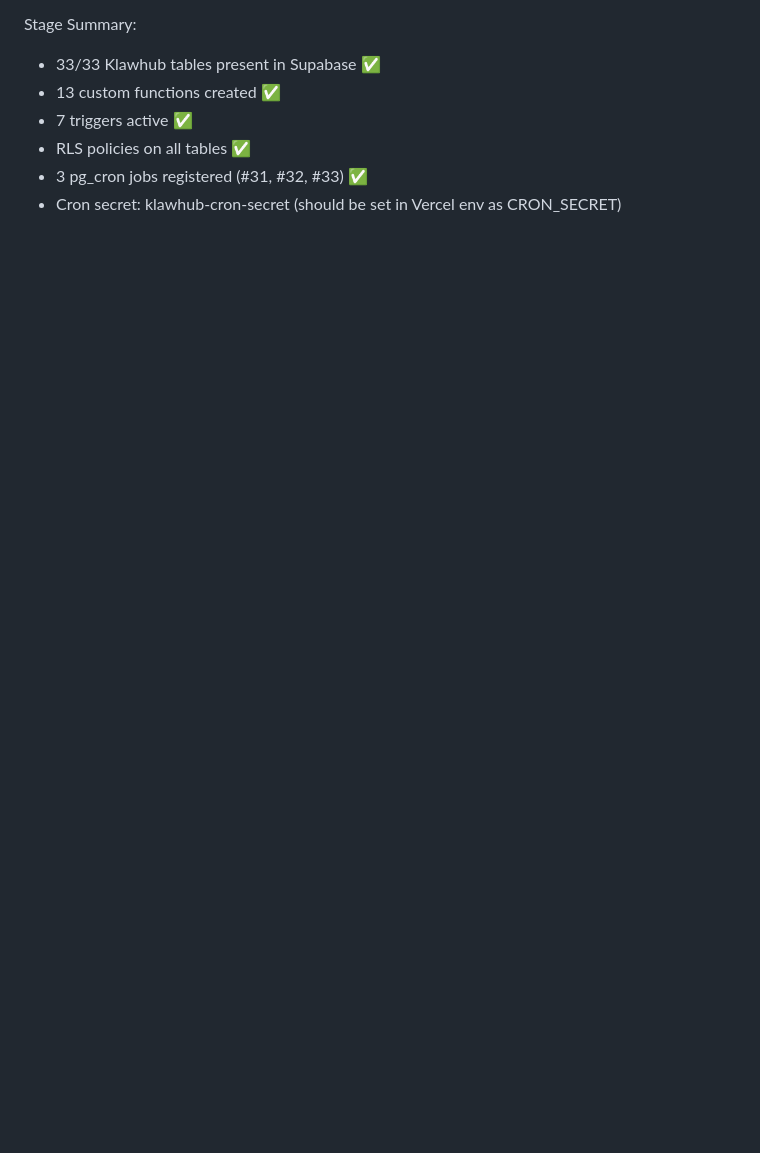
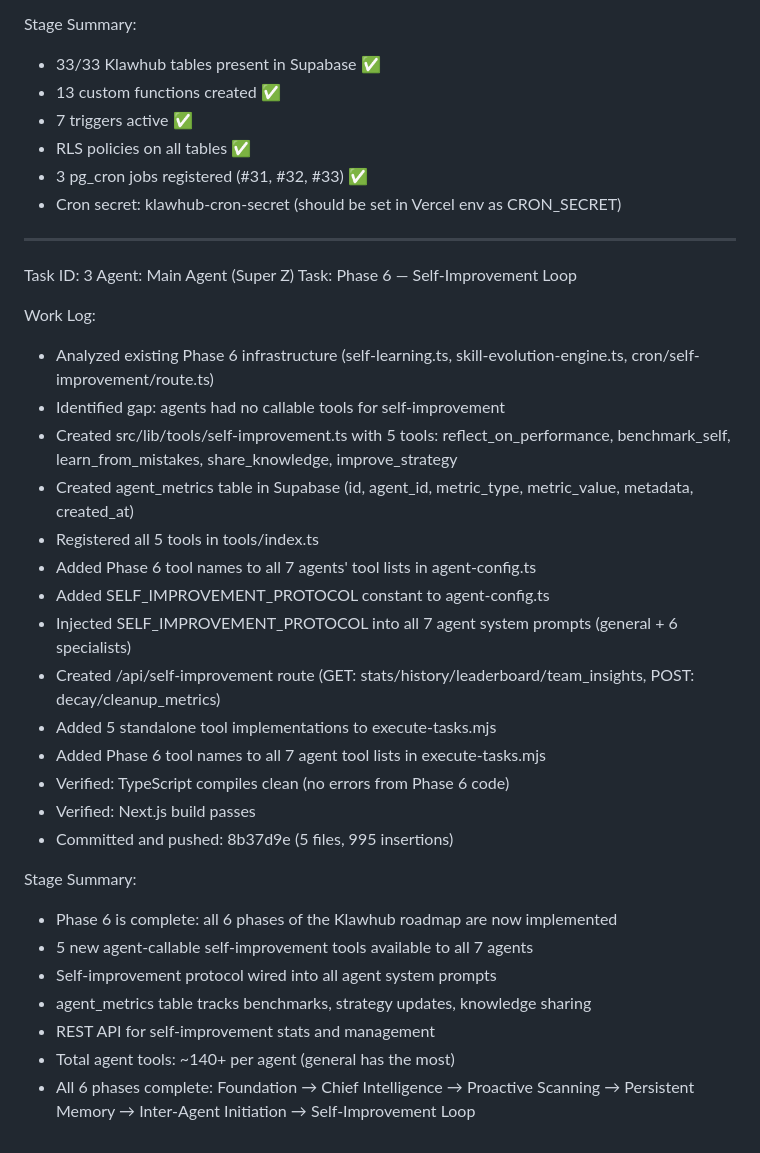
Before and after one commit to timilehin-dev/opencode, a Markdown page: worklog.md, the part around the change. Rendered like a GitHub page; blank space fills up the shorter version.

Commit message:
47613f2b-4ccf-4ead-820e-dd498f5bc147

```diff
--- a/worklog.md
+++ b/worklog.md
@@ -70,3 +70,33 @@ Stage Summary:
 - RLS policies on all tables ✅
 - 3 pg_cron jobs registered (#31, #32, #33) ✅
 - Cron secret: klawhub-cron-secret (should be set in Vercel env as CRON_SECRET)
+
+---
+Task ID: 3
+Agent: Main Agent (Super Z)
+Task: Phase 6 — Self-Improvement Loop
+
+Work Log:
+- Analyzed existing Phase 6 infrastructure (self-learning.ts, skill-evolution-engine.ts, cron/self-improvement/route.ts)
+- Identified gap: agents had no callable tools for self-improvement
+- Created src/lib/tools/self-improvement.ts with 5 tools: reflect_on_performance, benchmark_self, learn_from_mistakes, share_knowledge, improve_strategy
+- Created agent_metrics table in Supabase (id, agent_id, metric_type, metric_value, metadata, created_at)
+- Registered all 5 tools in tools/index.ts
+- Added Phase 6 tool names to all 7 agents' tool lists in agent-config.ts
+- Added SELF_IMPROVEMENT_PROTOCOL constant to agent-config.ts
+- Injected SELF_IMPROVEMENT_PROTOCOL into all 7 agent system prompts (general + 6 specialists)
+- Created /api/self-improvement route (GET: stats/history/leaderboard/team_insights, POST: decay/cleanup_metrics)
+- Added 5 standalone tool implementations to execute-tasks.mjs
+- Added Phase 6 tool names to all 7 agent tool lists in execute-tasks.mjs
+- Verified: TypeScript compiles clean (no errors from Phase 6 code)
+- Verified: Next.js build passes
+- Committed and pushed: 8b37d9e (5 files, 995 insertions)
+
+Stage Summary:
+- Phase 6 is complete: all 6 phases of the Klawhub roadmap are now implemented
+- 5 new agent-callable self-improvement tools available to all 7 agents
+- Self-improvement protocol wired into all agent system prompts
+- agent_metrics table tracks benchmarks, strategy updates, knowledge sharing
+- REST API for self-improvement stats and management
+- Total agent tools: ~140+ per agent (general has the most)
+- All 6 phases complete: Foundation → Chief Intelligence → Proactive Scanning → Persistent Memory → Inter-Agent Initiation → Self-Improvement Loop
```
